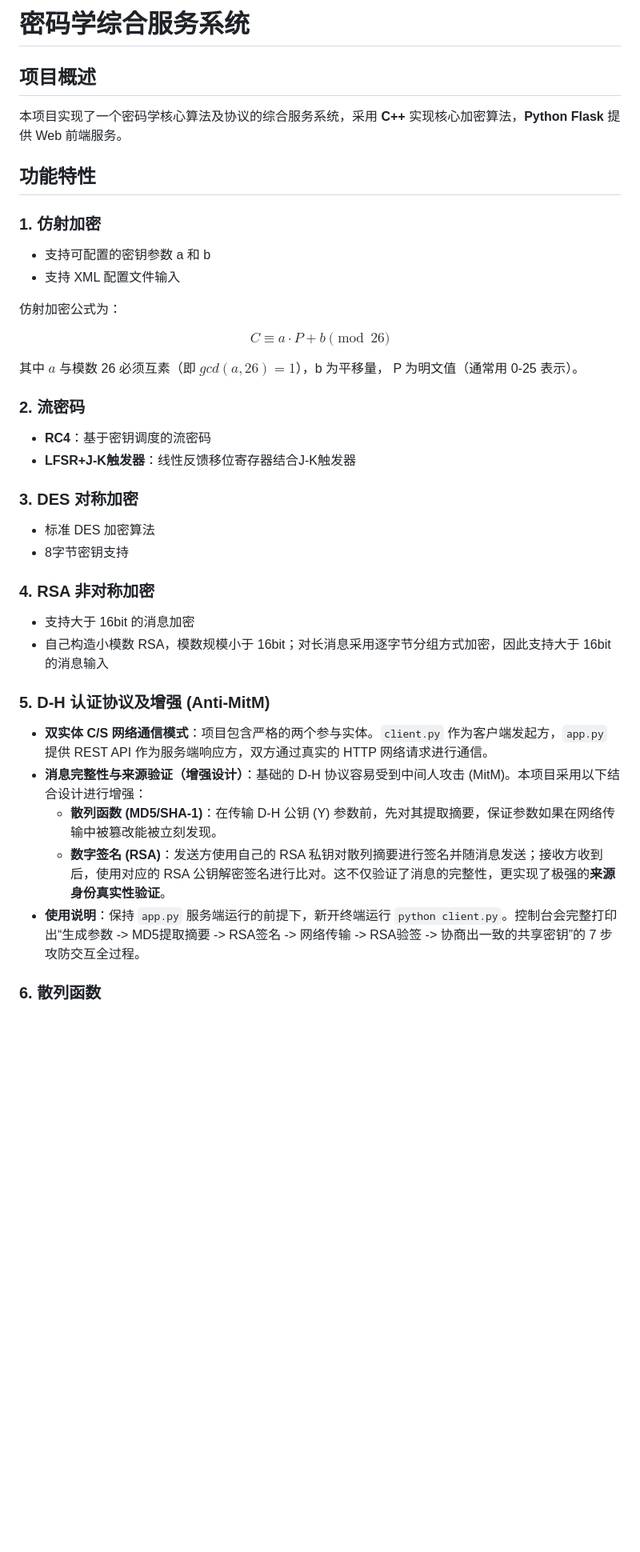
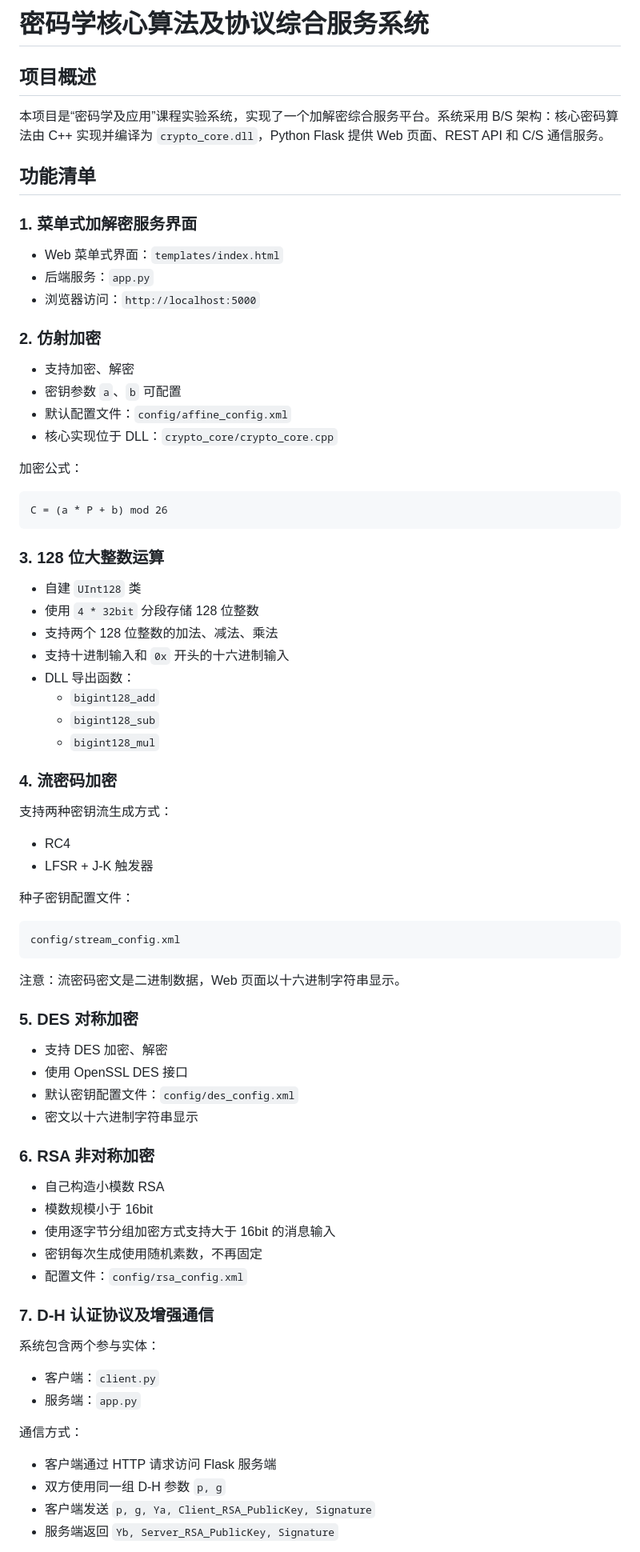
Before and after one commit to HNUwzj/Cryptography-Assignment, a Markdown page: README.md, the part around one of its changes. Shown at 80% size. GitHub-like rendering; blank space fills up the shorter version.

Commit message:
Update README documentation

````diff
--- a/README.md
+++ b/README.md
@@ -1,40 +1,82 @@
-# 密码学综合服务系统
+# 密码学核心算法及协议综合服务系统
 
 ## 项目概述
 
-本项目实现了一个密码学核心算法及协议的综合服务系统，采用 **C++** 实现核心加密算法，**Python Flask** 提供 Web 前端服务。
+本项目是“密码学及应用”课程实验系统，实现了一个加解密综合服务平台。系统采用 B/S 架构：核心密码算法由 C++ 实现并编译为 `crypto_core.dll`，Python Flask 提供 Web 页面、REST API 和 C/S 通信服务。
 
-## 功能特性
+## 功能清单
 
-### 1. 仿射加密
-- 支持可配置的密钥参数 a 和 b
-- 支持 XML 配置文件输入
+### 1. 菜单式加解密服务界面
 
-仿射加密公式为：
+- Web 菜单式界面：`templates/index.html`
+- 后端服务：`app.py`
+- 浏览器访问：`http://localhost:5000`
 
-$$
-C \equiv a \cdot P + b \pmod{26}
-$$
+### 2. 仿射加密
 
-其中 $a$ 与模数 26 必须互素（即 $gcd(a, 26) = 1$），b 为平移量， P 为明文值（通常用 0-25 表示）。
+- 支持加密、解密
+- 密钥参数 `a`、`b` 可配置
+- 默认配置文件：`config/affine_config.xml`
+- 核心实现位于 DLL：`crypto_core/crypto_core.cpp`
 
-### 2. 流密码
-- **RC4**：基于密钥调度的流密码
-- **LFSR+J-K触发器**：线性反馈移位寄存器结合J-K触发器
+加密公式：
 
-### 3. DES 对称加密
-- 标准 DES 加密算法
-- 8字节密钥支持
+```text
+C = (a * P + b) mod 26
+```
 
-### 4. RSA 非对称加密
-- 支持大于 16bit 的消息加密
-- 自己构造小模数 RSA，模数规模小于 16bit；对长消息采用逐字节分组方式加密，因此支持大于 16bit 的消息输入
+### 3. 128 位大整数运算
 
-### 5. D-H 认证协议及增强 (Anti-MitM)
-- **双实体 C/S 网络通信模式**：项目包含严格的两个参与实体。`client.py` 作为客户端发起方，`app.py` 提供 REST API 作为服务端响应方，双方通过真实的 HTTP 网络请求进行通信。
-- **消息完整性与来源验证（增强设计）**：基础的 D-H 协议容易受到中间人攻击 (MitM)。本项目采用以下结合设计进行增强：
-  - **散列函数 (MD5/SHA-1)**：在传输 D-H 公钥 (Y) 参数前，先对其提取摘要，保证参数如果在网络传输中被篡改能被立刻发现。
-  - **数字签名 (RSA)**：发送方使用自己的 RSA 私钥对散列摘要进行签名并随消息发送；接收方收到后，使用对应的 RSA 公钥解密签名进行比对。这不仅验证了消息的完整性，更实现了极强的**来源身份真实性验证**。
-- **使用说明**：保持 `app.py` 服务端运行的前提下，新开终端运行 `python client.py`。控制台会完整打印出“生成参数 -> MD5提取摘要 -> RSA签名 -> 网络传输 -> RSA验签 -> 协商出一致的共享密钥”的 7 步攻防交互全过程。
+- 自建 `UInt128` 类
+- 使用 `4 * 32bit` 分段存储 128 位整数
+- 支持两个 128 位整数的加法、减法、乘法
+- 支持十进制输入和 `0x` 开头的十六进制输入
+- DLL 导出函数：
+  - `bigint128_add`
+  - `bigint128_sub`
+  - `bigint128_mul`
 
-### 6. 散列函数
+### 4. 流密码加密
+
+支持两种密钥流生成方式：
+
+- RC4
+- LFSR + J-K 触发器
+
+种子密钥配置文件：
+
+```text
+config/stream_config.xml
+```
+
+注意：流密码密文是二进制数据，Web 页面以十六进制字符串显示。
+
+### 5. DES 对称加密
+
+- 支持 DES 加密、解密
+- 使用 OpenSSL DES 接口
+- 默认密钥配置文件：`config/des_config.xml`
+- 密文以十六进制字符串显示
+
+### 6. RSA 非对称加密
+
+- 自己构造小模数 RSA
+- 模数规模小于 16bit
+- 使用逐字节分组加密方式支持大于 16bit 的消息输入
+- 密钥每次生成使用随机素数，不再固定
+- 配置文件：`config/rsa_config.xml`
+
+### 7. D-H 认证协议及增强通信
+
+系统包含两个参与实体：
+
+- 客户端：`client.py`
+- 服务端：`app.py`
+
+通信方式：
+
+- 客户端通过 HTTP 请求访问 Flask 服务端
+- 双方使用同一组 D-H 参数 `p, g`
+- 客户端发送 `p, g, Ya, Client_RSA_PublicKey, Signature`
+- 服务端返回 `Yb, Server_RSA_PublicKey, Signature`
+
````
Also changed, not shown: other parts of README.md (+148 -69 lines).
